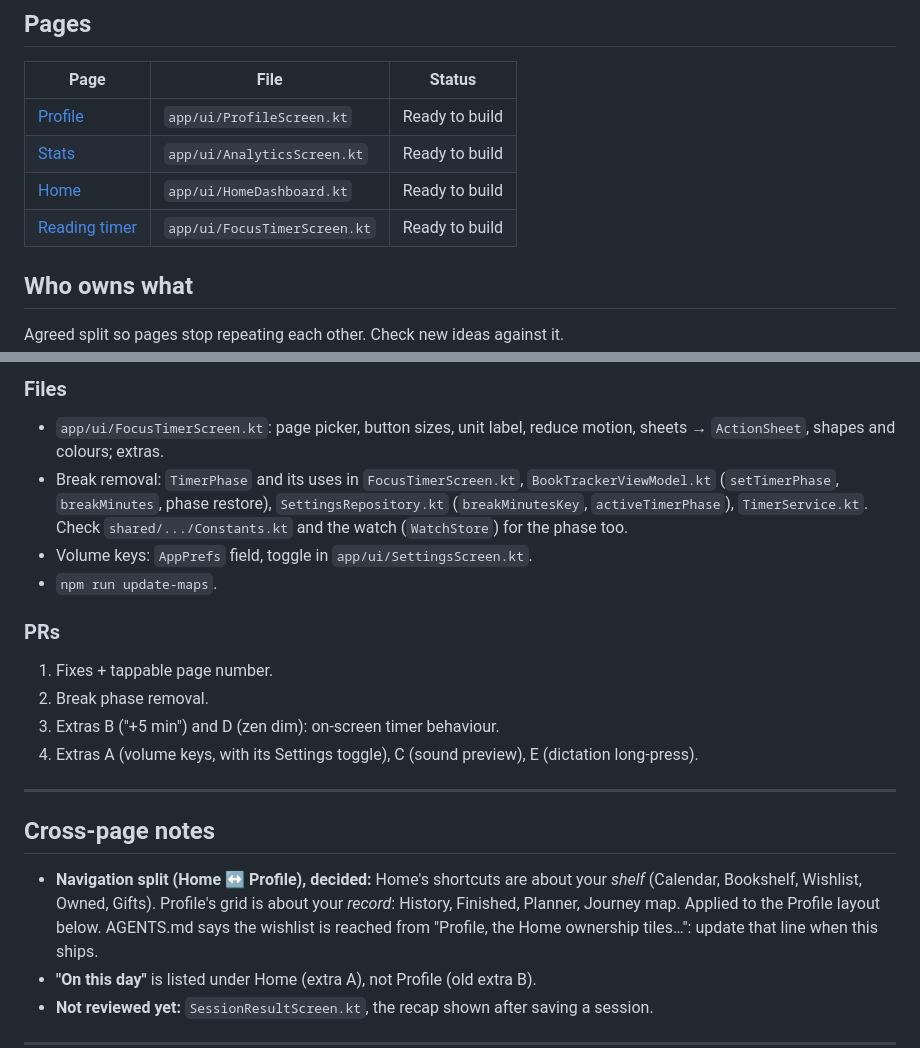
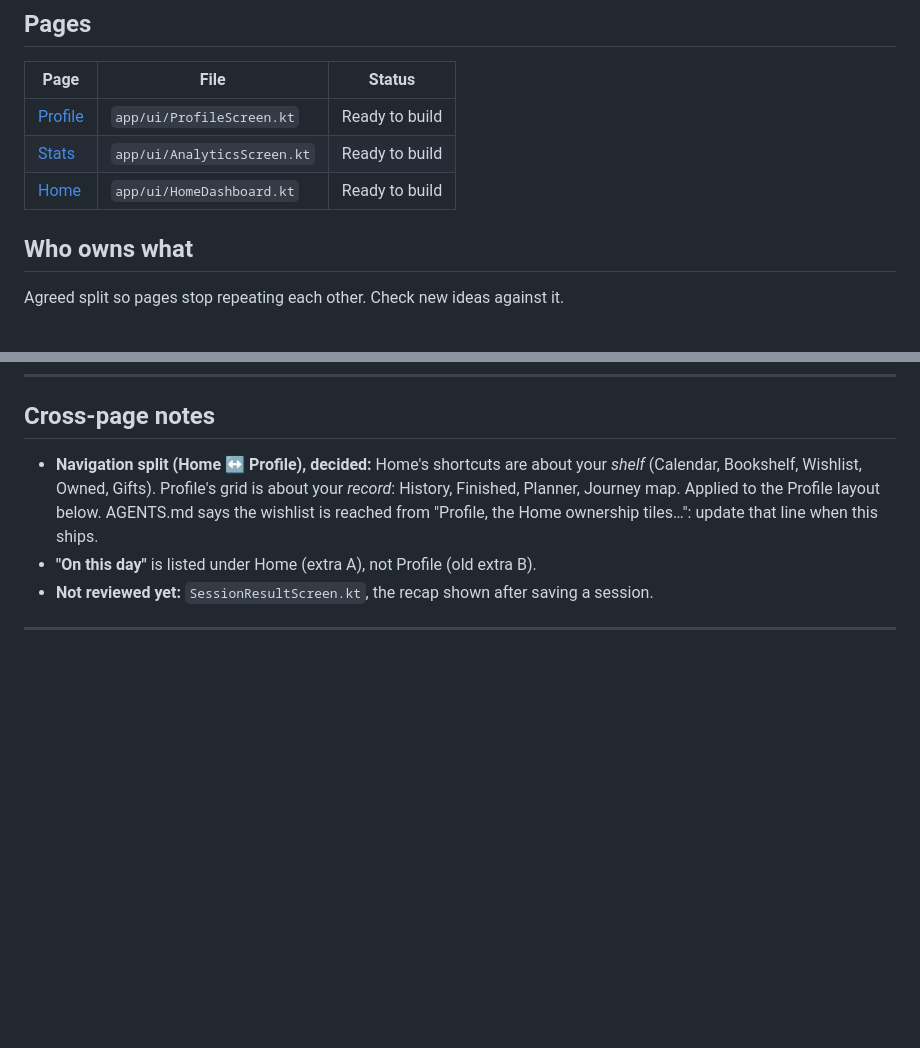
Before and after one commit to ASR9697/BookTracker, a Markdown page: docs/REWORK.md, 2 parts joined by grey strips. GitHub-like rendering; blank space fills up the shorter version.

```diff
--- a/docs/REWORK.md
+++ b/docs/REWORK.md
@@ -13,7 +13,6 @@ Paths are relative to `app/src/main/java/com/example/booktracker/` unless noted.
 | [Profile](#profile) | `app/ui/ProfileScreen.kt` | Ready to build |
 | [Stats](#stats) | `app/ui/AnalyticsScreen.kt` | Ready to build |
 | [Home](#home) | `app/ui/HomeDashboard.kt` | Ready to build |
-| [Reading timer](#reading-timer) | `app/ui/FocusTimerScreen.kt` | Ready to build |
 
 <!-- Status: Idea → Planned, decisions open → Ready to build → In progress -->
 
@@ -386,22 +326,3 @@ Notes:
-### Files
-- `app/ui/FocusTimerScreen.kt`: page picker, button sizes, unit label, reduce motion,
-  sheets → `ActionSheet`, shapes and colours; extras.
-- Break removal: `TimerPhase` and its uses in `FocusTimerScreen.kt`,
-  `BookTrackerViewModel.kt` (`setTimerPhase`, `breakMinutes`, phase restore),
-  `SettingsRepository.kt` (`breakMinutesKey`, `activeTimerPhase`), `TimerService.kt`.
-  Check `shared/.../Constants.kt` and the watch (`WatchStore`) for the phase too.
-- Volume keys: `AppPrefs` field, toggle in `app/ui/SettingsScreen.kt`.
-- `npm run update-maps`.
-
-### PRs
-1. Fixes + tappable page number.
-2. Break phase removal.
-3. Extras B ("+5 min") and D (zen dim): on-screen timer behaviour.
-4. Extras A (volume keys, with its Settings toggle), C (sound preview), E (dictation
-   long-press).
-
----
-
 ## Cross-page notes
 
 - **Navigation split (Home ↔ Profile), decided:** Home's shortcuts are about your
```
Also changed, not shown: other parts of docs/REWORK.md (+0 -59 lines).
